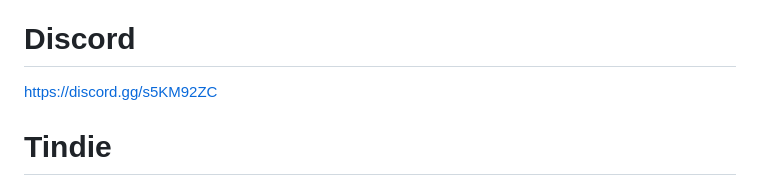
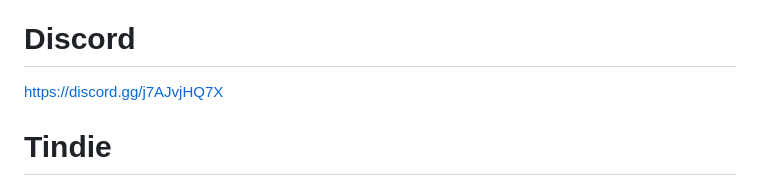
Before and after one commit to eezbotfun/8-key-macropad, a Markdown page: README.md, the part around the change. Drawn GitHub-style.

```diff
--- a/README.md
+++ b/README.md
@@ -62,7 +62,7 @@ Currently only windows version is available.
 https://www.thingiverse.com/thing:7071758
 
 # Discord
-[https://discord.gg/s5KM92ZC](https://discord.gg/pd5vC59C)
+https://discord.gg/j7AJvjHQ7X
 
 # Tindie
 <a href="https://www.tindie.com/stores/yangshu/?ref=offsite_badges&utm_source=sellers_AlanYang&utm_medium=badges&utm_campaign=badge_large"><img src="https://d2ss6ovg47m0r5.cloudfront.net/badges/tindie-larges.png" alt="I sell on Tindie" width="200" height="104"></a>
```
